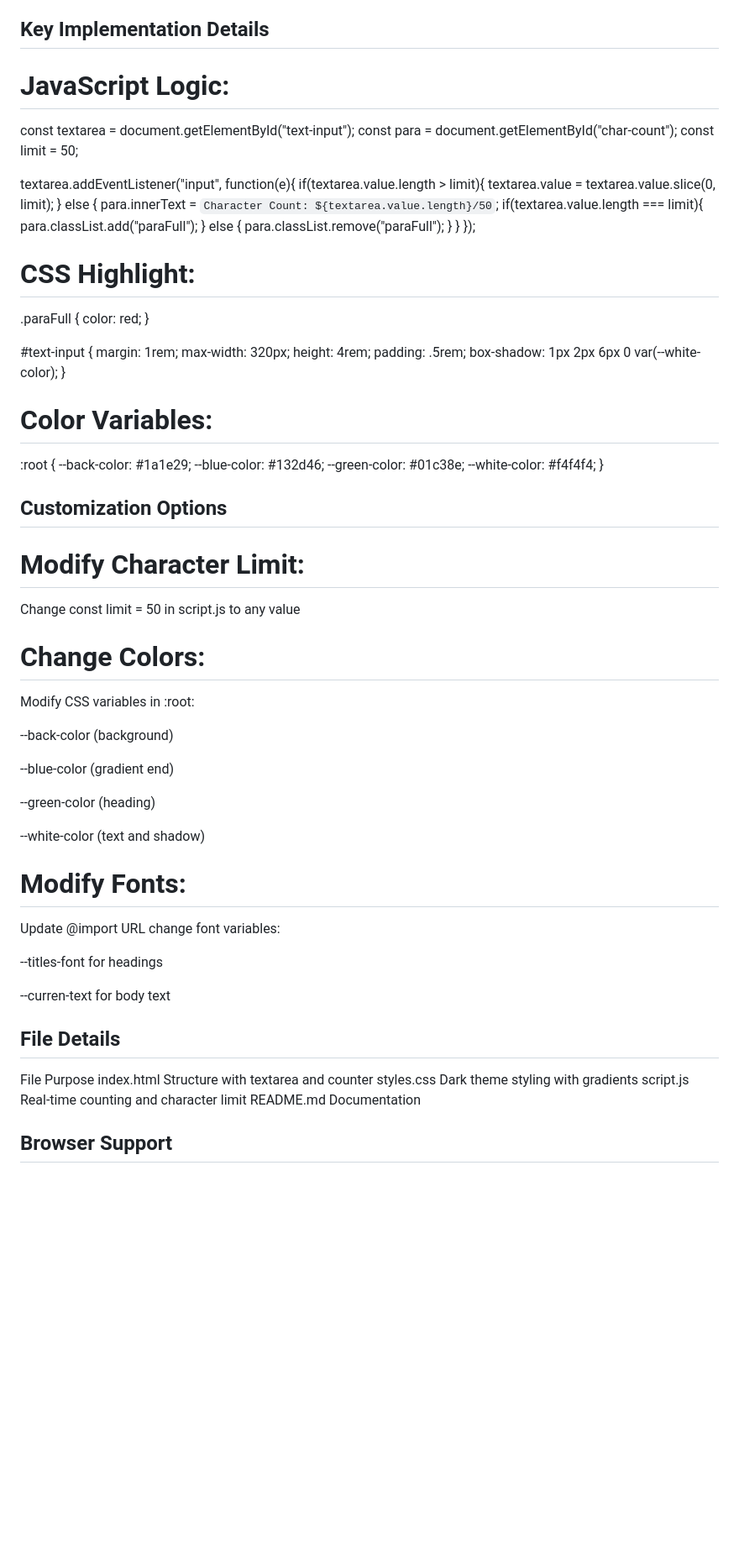
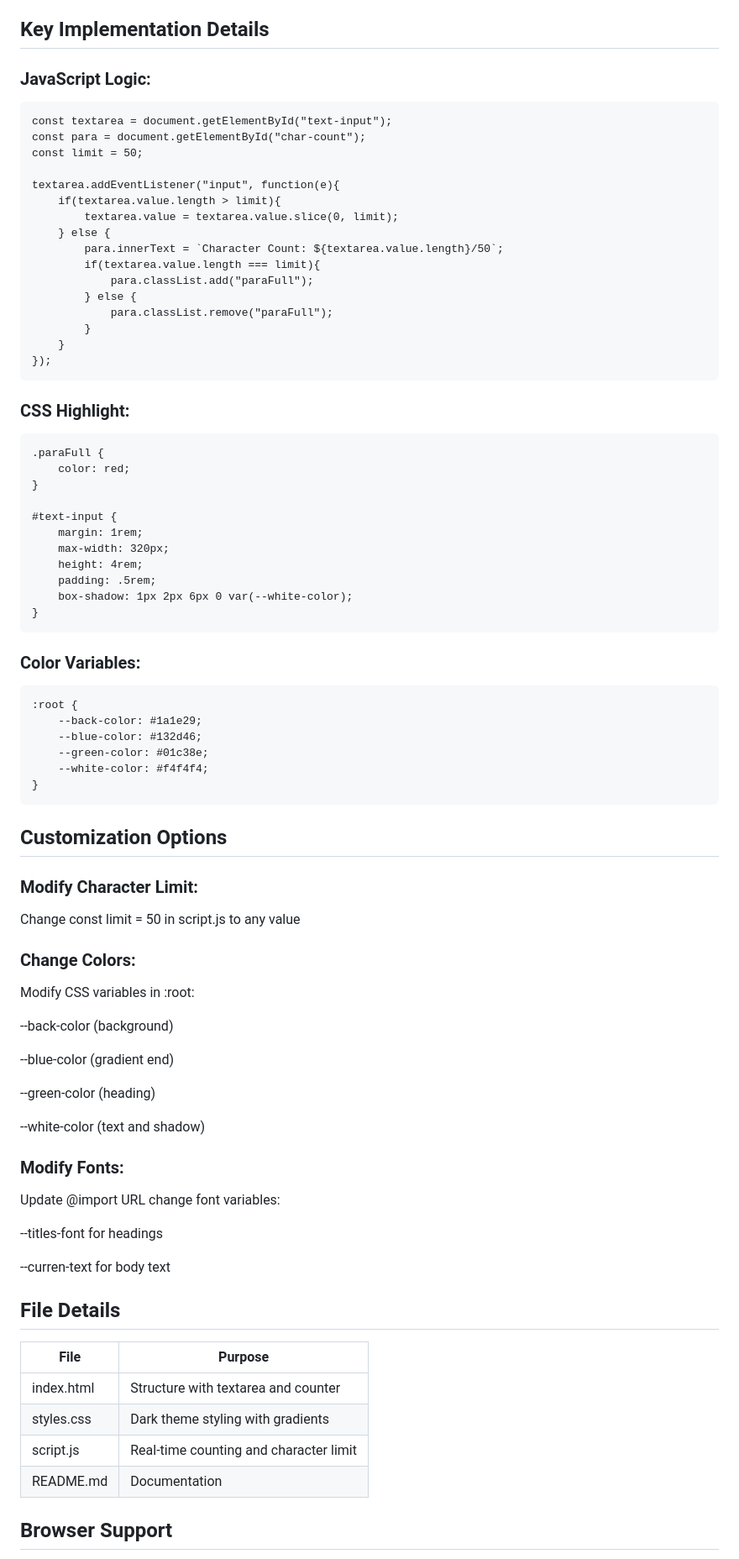
Before and after one commit to pacheco1810/dom-exercises, a Markdown page: freecodecamp/character-counter/README.md, the part around one of its changes. Shown at 84% size. Drawn GitHub-style; blank space fills up the shorter version.

```diff
--- a/freecodecamp/character-counter/README.md
+++ b/freecodecamp/character-counter/README.md
@@ -93,49 +99,49 @@ Proper id attributes for DOM selection
 
 ## Key Implementation Details
-# JavaScript Logic:
-const textarea = document.getElementById("text-input");
-const para = document.getElementById("char-count");
-const limit = 50;
+### JavaScript Logic:
+    const textarea = document.getElementById("text-input");
+    const para = document.getElementById("char-count");
+    const limit = 50;
 
-textarea.addEventListener("input", function(e){
-    if(textarea.value.length > limit){
-        textarea.value = textarea.value.slice(0, limit);
-    } else {
-        para.innerText = `Character Count: ${textarea.value.length}/50`;
-        if(textarea.value.length === limit){
-            para.classList.add("paraFull");
+    textarea.addEventListener("input", function(e){
+        if(textarea.value.length > limit){
+            textarea.value = textarea.value.slice(0, limit);
         } else {
-            para.classList.remove("paraFull");
+            para.innerText = `Character Count: ${textarea.value.length}/50`;
+            if(textarea.value.length === limit){
+                para.classList.add("paraFull");
+            } else {
+                para.classList.remove("paraFull");
+            }
         }
+    });
+
+### CSS Highlight:
+    .paraFull {
+        color: red;
     }
-});
 
-# CSS Highlight:
-.paraFull {
-    color: red;
-}
+    #text-input {
+        margin: 1rem;
+        max-width: 320px;
+        height: 4rem;
+        padding: .5rem;
+        box-shadow: 1px 2px 6px 0 var(--white-color);
+    }
 
-#text-input {
-    margin: 1rem;
-    max-width: 320px;
-    height: 4rem;
-    padding: .5rem;
-    box-shadow: 1px 2px 6px 0 var(--white-color);
-}
-
-# Color Variables:
-:root {
-    --back-color: #1a1e29;
-    --blue-color: #132d46;
-    --green-color: #01c38e;
-    --white-color: #f4f4f4;
-}
+### Color Variables:
+    :root {
+        --back-color: #1a1e29;
+        --blue-color: #132d46;
+        --green-color: #01c38e;
+        --white-color: #f4f4f4;
+    }
 
 ## Customization Options
-# Modify Character Limit:
+### Modify Character Limit:
 Change const limit = 50 in script.js to any value
 
-# Change Colors:
+### Change Colors:
 Modify CSS variables in :root:
 
 --back-color (background)
@@ -146,7 +152,7 @@ Modify CSS variables in :root:
 
 --white-color (text and shadow)
 
-# Modify Fonts:
+### Modify Fonts:
 Update @import URL change font variables:
 
 --titles-font for headings
@@ -154,10 +160,11 @@ Update @import URL change font variables:
 --curren-text for body text
 
 ## File Details
-File	Purpose
-index.html	Structure with textarea and counter
-styles.css	Dark theme styling with gradients
-script.js	Real-time counting and character limit
-README.md	Documentation
+|File	|Purpose|
+|-------|-------|
+index.html	|Structure with textarea and counter
+styles.css	|Dark theme styling with gradients
+script.js	|Real-time counting and character limit
+README.md	|Documentation
 
 ## Browser Support
```
Also changed, not shown: other parts of freecodecamp/character-counter/README.md (+32 -24 lines).
